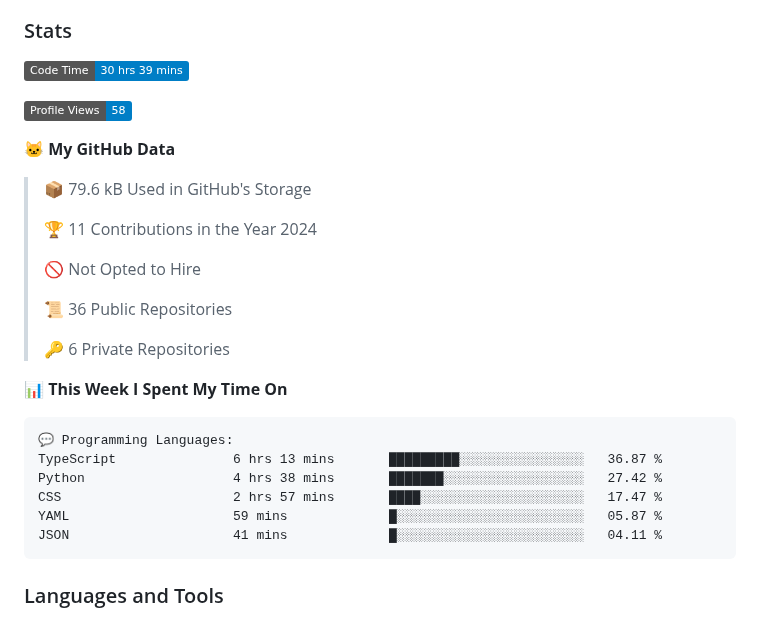
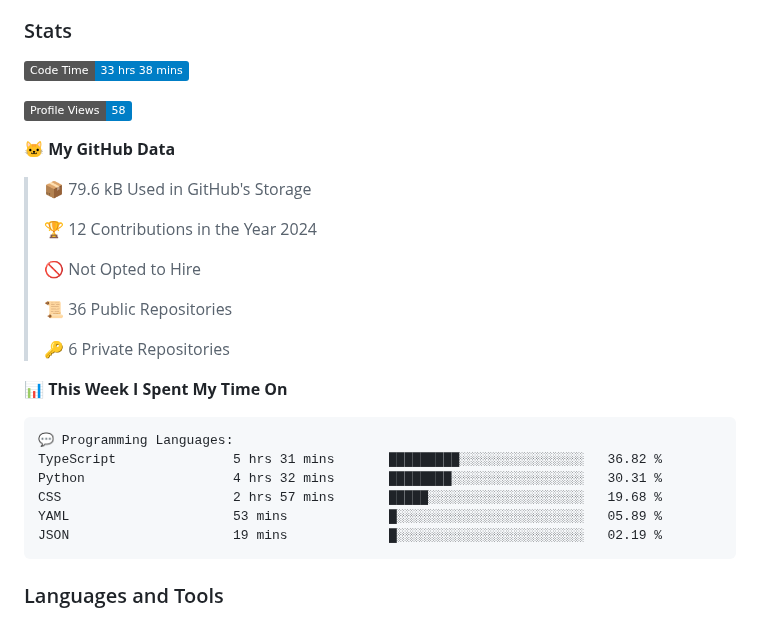
Before and after one commit to DevArtech/devartech, a Markdown page: README.md, the part around the change. Drawn GitHub-style; badges without logos.

Commit message:
Updated with Dev Metrics

````diff
--- a/README.md
+++ b/README.md
@@ -10,7 +10,7 @@
 
 ### Stats
 <!--START_SECTION:waka-->
-![Code Time](http://img.shields.io/badge/Code%20Time-30%20hrs%2039%20mins-blue)
+![Code Time](http://img.shields.io/badge/Code%20Time-33%20hrs%2038%20mins-blue)
 
 ![Profile Views](http://img.shields.io/badge/Profile%20Views-58-blue)
 
@@ -18,7 +18,7 @@
 
 > 📦 79.6 kB Used in GitHub's Storage
  >
-> 🏆 11 Contributions in the Year 2024
+> 🏆 12 Contributions in the Year 2024
  >
 > 🚫 Not Opted to Hire
  >
@@ -30,11 +30,11 @@
 
 ```text
 💬 Programming Languages:
-TypeScript               6 hrs 13 mins       █████████░░░░░░░░░░░░░░░░   36.87 %
-Python                   4 hrs 38 mins       ███████░░░░░░░░░░░░░░░░░░   27.42 %
-CSS                      2 hrs 57 mins       ████░░░░░░░░░░░░░░░░░░░░░   17.47 %
-YAML                     59 mins             █░░░░░░░░░░░░░░░░░░░░░░░░   05.87 %
-JSON                     41 mins             █░░░░░░░░░░░░░░░░░░░░░░░░   04.11 %
+TypeScript               5 hrs 31 mins       █████████░░░░░░░░░░░░░░░░   36.82 %
+Python                   4 hrs 32 mins       ████████░░░░░░░░░░░░░░░░░   30.31 %
+CSS                      2 hrs 57 mins       █████░░░░░░░░░░░░░░░░░░░░   19.68 %
+YAML                     53 mins             █░░░░░░░░░░░░░░░░░░░░░░░░   05.89 %
+JSON                     19 mins             █░░░░░░░░░░░░░░░░░░░░░░░░   02.19 %
 ```
 
 
````
